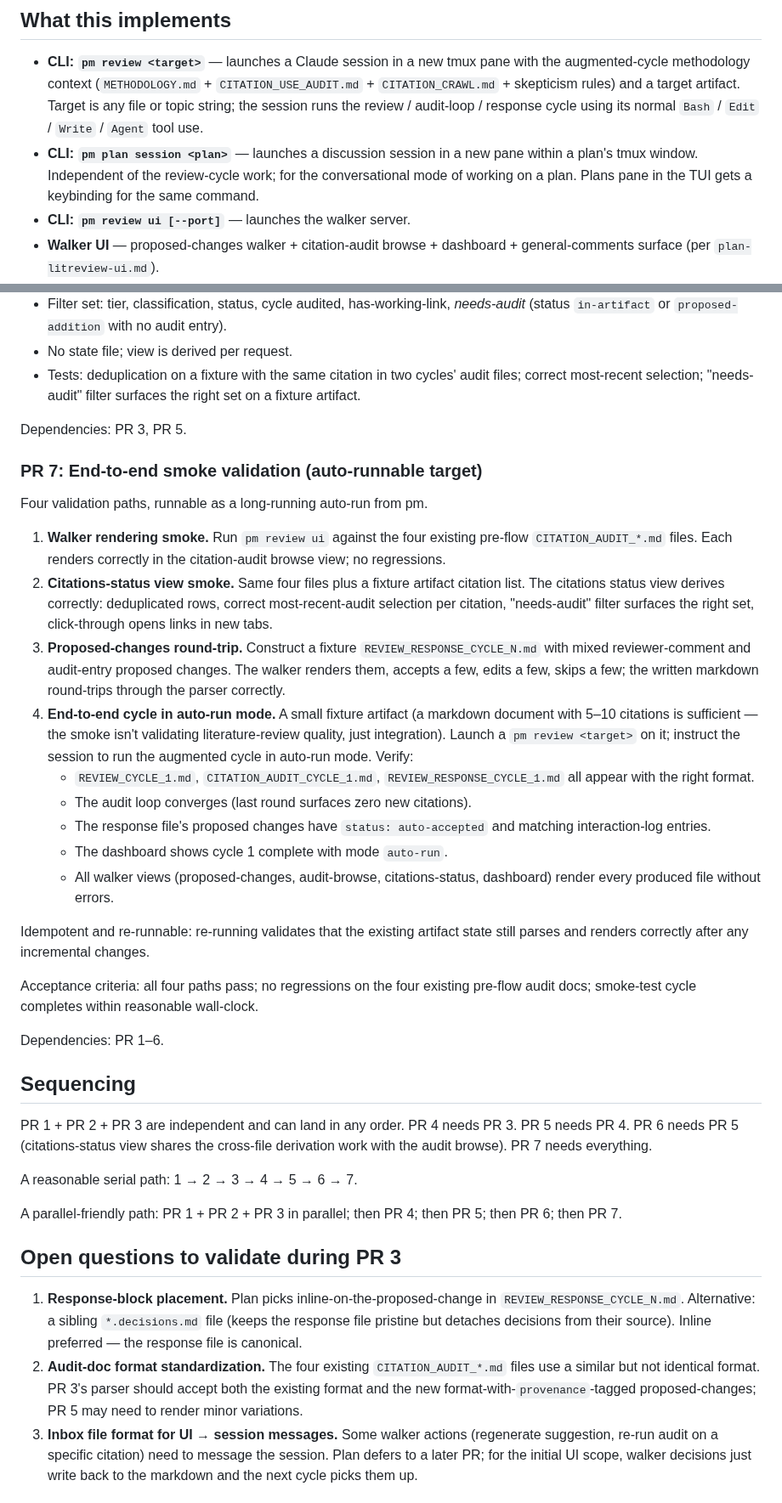
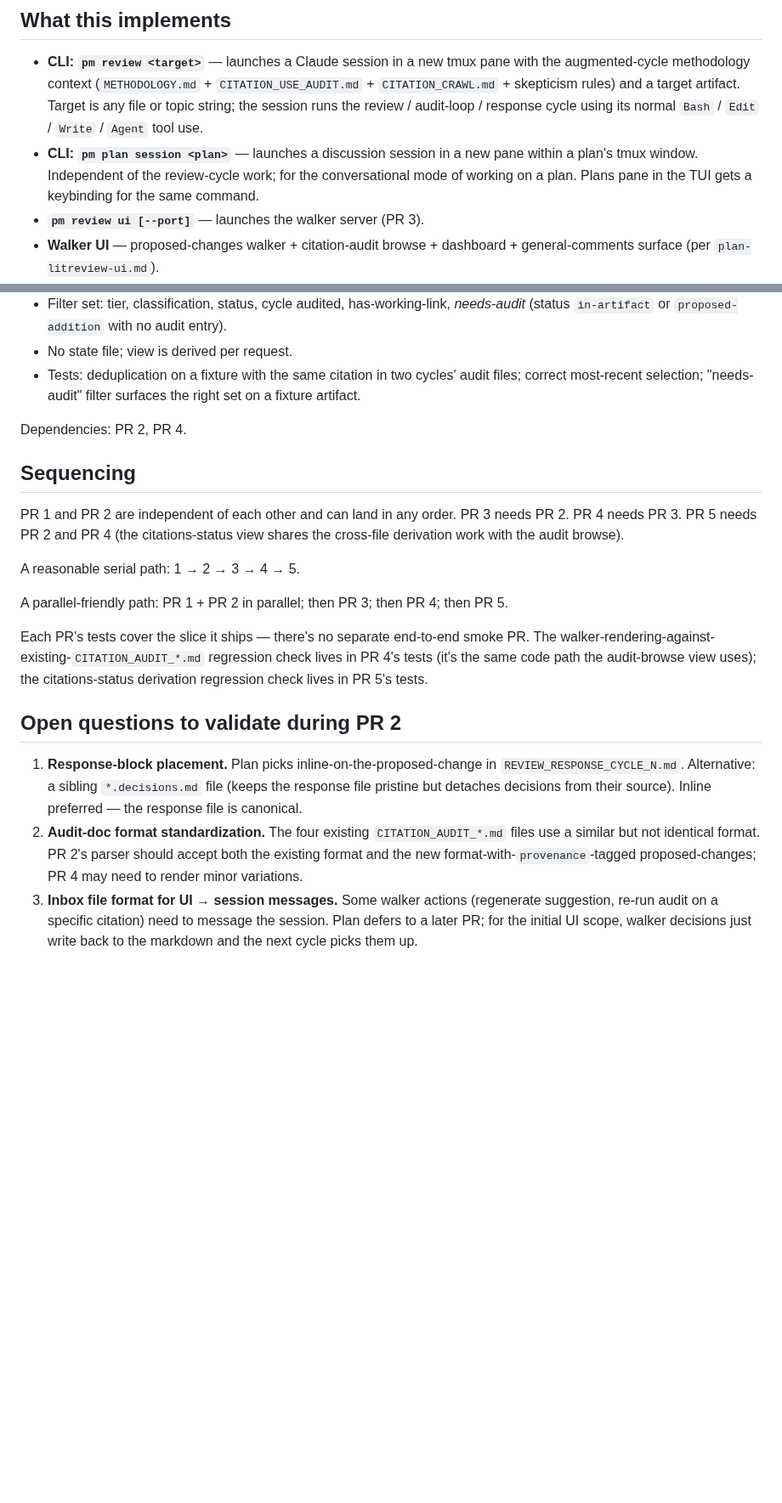
Before and after one commit to mjtomei/project_manager, a Markdown page: pm/plans/plan-litreview-impl.md, 2 parts joined by grey strips. Shown at 85% size. GitHub-like rendering; blank space fills up the shorter version.

```diff
--- a/pm/plans/plan-litreview-impl.md
+++ b/pm/plans/plan-litreview-impl.md
@@ -6,7 +6,7 @@ Implementation plan for `plan-litreview-ui.md`. The augmented cycle (`pm/docs/ad
 
 - **CLI: `pm review <target>`** — launches a Claude session in a new tmux pane with the augmented-cycle methodology context (`METHODOLOGY.md` + `CITATION_USE_AUDIT.md` + `CITATION_CRAWL.md` + skepticism rules) and a target artifact. Target is any file or topic string; the session runs the review / audit-loop / response cycle using its normal `Bash` / `Edit` / `Write` / `Agent` tool use.
 - **CLI: `pm plan session <plan>`** — launches a discussion session in a new pane within a plan's tmux window. Independent of the review-cycle work; for the conversational mode of working on a plan. Plans pane in the TUI gets a keybinding for the same command.
-- **CLI: `pm review ui [--port]`** — launches the walker server.
+- **`pm review ui [--port]`** — launches the walker server (PR 3).
 - **Walker UI** — proposed-changes walker + citation-audit browse + dashboard + general-comments surface (per `plan-litreview-ui.md`).
 - **Markdown format primitives** — response-block parser/writer, interaction-log appender, audit-doc parser, response-doc parser with provenance tags.
 
@@ -98,40 +92,22 @@ The cross-cycle citation-centric view per `plan-litreview-ui.md`. One row per ci
 - No state file; view is derived per request.
 - Tests: deduplication on a fixture with the same citation in two cycles' audit files; correct most-recent selection; "needs-audit" filter surfaces the right set on a fixture artifact.
 
-Dependencies: PR 3, PR 5.
-
-### PR 7: End-to-end smoke validation (auto-runnable target)
-
-Four validation paths, runnable as a long-running auto-run from pm.
-
-1. **Walker rendering smoke.** Run `pm review ui` against the four existing pre-flow `CITATION_AUDIT_*.md` files. Each renders correctly in the citation-audit browse view; no regressions.
-2. **Citations-status view smoke.** Same four files plus a fixture artifact citation list. The citations status view derives correctly: deduplicated rows, correct most-recent-audit selection per citation, "needs-audit" filter surfaces the right set, click-through opens links in new tabs.
-3. **Proposed-changes round-trip.** Construct a fixture `REVIEW_RESPONSE_CYCLE_N.md` with mixed reviewer-comment and audit-entry proposed changes. The walker renders them, accepts a few, edits a few, skips a few; the written markdown round-trips through the parser correctly.
-4. **End-to-end cycle in auto-run mode.** A small fixture artifact (a markdown document with 5–10 citations is sufficient — the smoke isn't validating literature-review quality, just integration). Launch a `pm review <target>` on it; instruct the session to run the augmented cycle in auto-run mode. Verify:
-   - `REVIEW_CYCLE_1.md`, `CITATION_AUDIT_CYCLE_1.md`, `REVIEW_RESPONSE_CYCLE_1.md` all appear with the right format.
-   - The audit loop converges (last round surfaces zero new citations).
-   - The response file's proposed changes have `status: auto-accepted` and matching interaction-log entries.
-   - The dashboard shows cycle 1 complete with mode `auto-run`.
-   - All walker views (proposed-changes, audit-browse, citations-status, dashboard) render every produced file without errors.
-
-Idempotent and re-runnable: re-running validates that the existing artifact state still parses and renders correctly after any incremental changes.
-
-Acceptance criteria: all four paths pass; no regressions on the four existing pre-flow audit docs; smoke-test cycle completes within reasonable wall-clock.
-
-Dependencies: PR 1–6.
+Dependencies: PR 2, PR 4.
 
 ## Sequencing
 
-PR 1 + PR 2 + PR 3 are independent and can land in any order. PR 4 needs PR 3. PR 5 needs PR 4. PR 6 needs PR 5 (citations-status view shares the cross-file derivation work with the audit browse). PR 7 needs everything.
+PR 1 and PR 2 are independent of each other and can land in any order. PR 3 needs PR 2. PR 4 needs PR 3. PR 5 needs PR 2 and PR 4 (the citations-status view shares the cross-file derivation work with the audit browse).
 
-A reasonable serial path: 1 → 2 → 3 → 4 → 5 → 6 → 7.
+A reasonable serial path: 1 → 2 → 3 → 4 → 5.
 
-A parallel-friendly path: PR 1 + PR 2 + PR 3 in parallel; then PR 4; then PR 5; then PR 6; then PR 7.
+A parallel-friendly path: PR 1 + PR 2 in parallel; then PR 3; then PR 4; then PR 5.
 
-## Open questions to validate during PR 3
+Each PR's tests cover the slice it ships — there's no separate end-to-end smoke PR. The walker-rendering-against-existing-`CITATION_AUDIT_*.md` regression check lives in PR 4's tests (it's the same code path the audit-browse view uses); the citations-status derivation regression check lives in PR 5's tests.
+
+## Open questions to validate during PR 2
 
 1. **Response-block placement.** Plan picks inline-on-the-proposed-change in `REVIEW_RESPONSE_CYCLE_N.md`. Alternative: a sibling `*.decisions.md` file (keeps the response file pristine but detaches decisions from their source). Inline preferred — the response file is canonical.
-2. **Audit-doc format standardization.** The four existing `CITATION_AUDIT_*.md` files use a similar but not identical format. PR 3's parser should accept both the existing format and the new format-with-`provenance`-tagged proposed-changes; PR 5 may need to render minor variations.
+2. **Audit-doc format standardization.** The four existing `CITATION_AUDIT_*.md` files use a similar but not identical format. PR 2's parser should accept both the existing format and the new format-with-`provenance`-tagged proposed-changes; PR 4 may need to render minor variations.
 3. **Inbox file format for UI → session messages.** Some walker actions (regenerate suggestion, re-run audit on a specific citation) need to message the session. Plan defers to a later PR; for the initial UI scope, walker decisions just write back to the markdown and the next cycle picks them up.
 
 ## Non-goals
```
Also changed, not shown: other parts of pm/plans/plan-litreview-impl.md (+17 -23 lines).
